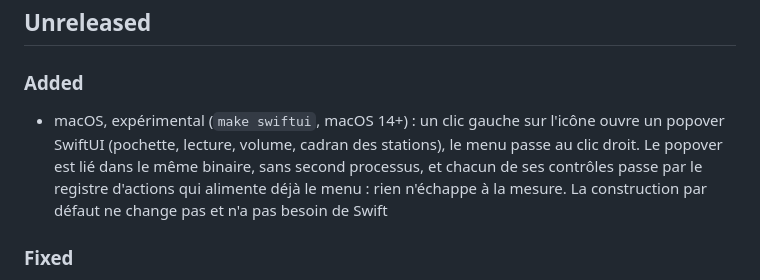
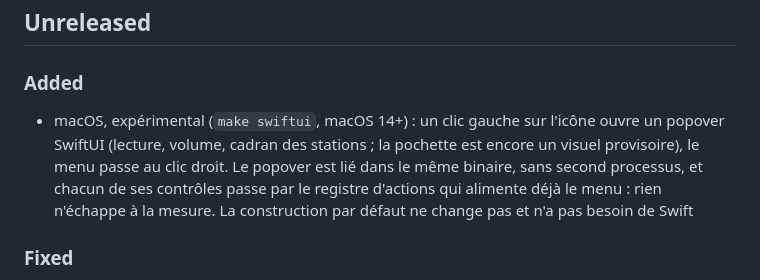
Before and after one commit to PLNech/fipindicateur, a Markdown page: CHANGELOG.md, the part around the change. GitHub-like rendering.

Commit message:
docs(changelog): la pochette du popover est encore provisoire

```diff
--- a/CHANGELOG.md
+++ b/CHANGELOG.md
@@ -4,8 +4,9 @@
 
 ### Added
 - macOS, expérimental (`make swiftui`, macOS 14+) : un clic gauche sur
-  l'icône ouvre un popover SwiftUI (pochette, lecture, volume, cadran des
-  stations), le menu passe au clic droit. Le popover est lié dans le même
+  l'icône ouvre un popover SwiftUI (lecture, volume, cadran des stations ;
+  la pochette est encore un visuel provisoire), le menu passe au clic droit.
+  Le popover est lié dans le même
   binaire, sans second processus, et chacun de ses contrôles passe par le
   registre d'actions qui alimente déjà le menu : rien n'échappe à la mesure.
   La construction par défaut ne change pas et n'a pas besoin de Swift
```
